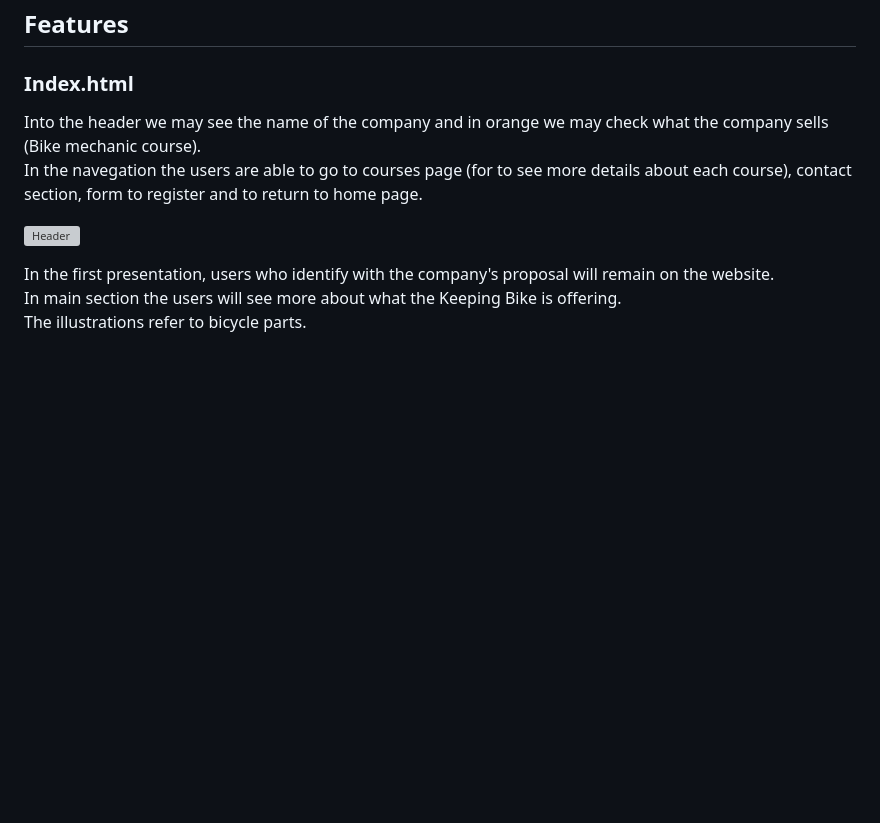
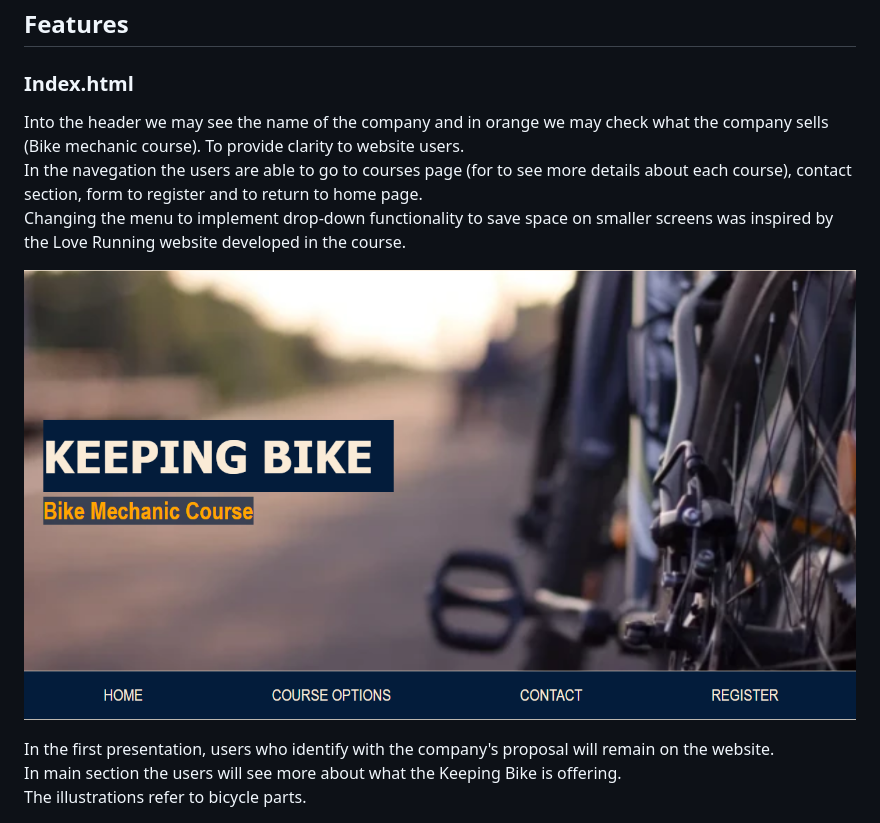
Before and after one commit to JulianaZani/codeinstituteproject, a Markdown page: README.md, the part around the change. Drawn GitHub-style; pictures changed too: doc/screenshots/screenshot02.png (added); blank space fills up the shorter version; grey boxes are pictures that could not be loaded.

Commit message:
update the README features and add new screenshot

```diff
--- a/README.md
+++ b/README.md
@@ -23,10 +23,11 @@ This website is for presenting what the company offers. The website, in addition
 
 ### Index.html
 
-Into the header we may see the name of the company and in orange we may check what the company sells (Bike mechanic course).
+Into the header we may see the name of the company and in orange we may check what the company sells (Bike mechanic course). To provide clarity to website users.
 In the navegation the users are able to go to courses page (for to see more details about each course), contact section, form to register and to return to home page.
+Changing the menu to implement drop-down functionality to save space on smaller screens was inspired by the Love Running website developed in the course.
 
-![Header](assets/images/Screenshot%202025-01-10%20153834.png)
+![Header](doc/screenshots/screenshot02.png)
 
 In the first presentation, users who identify with the company's proposal will remain on the website.
 In main section the users will see more about what the Keeping Bike is offering.
```
